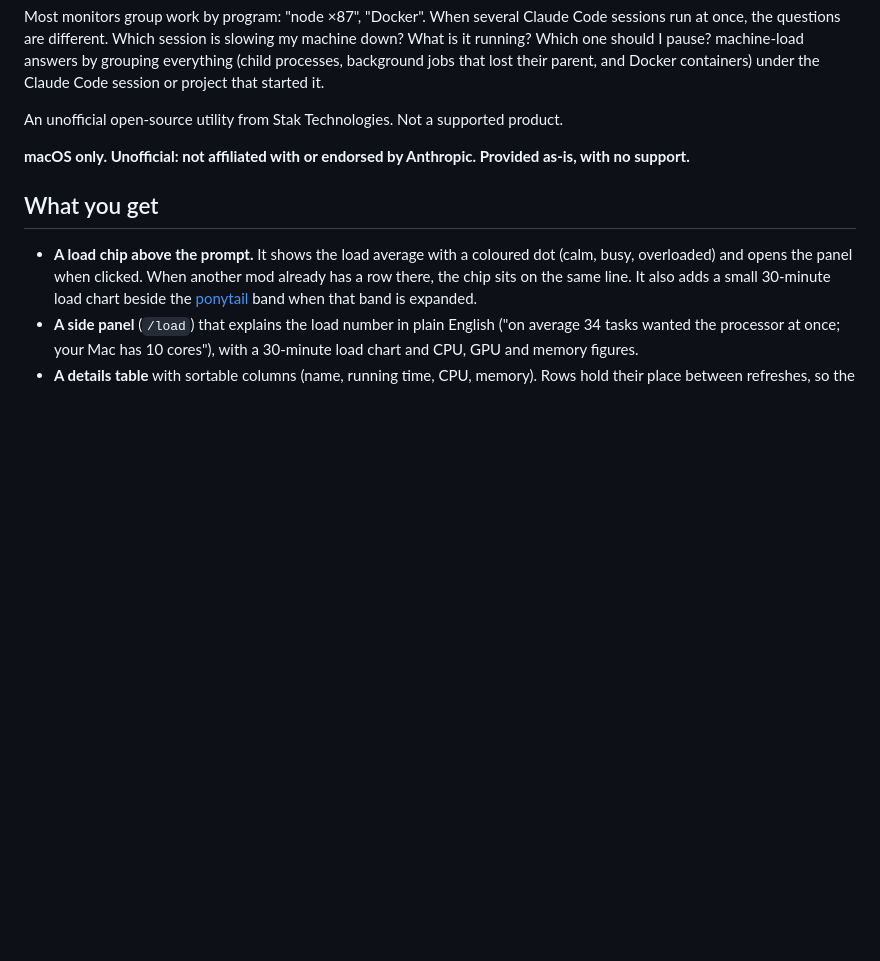
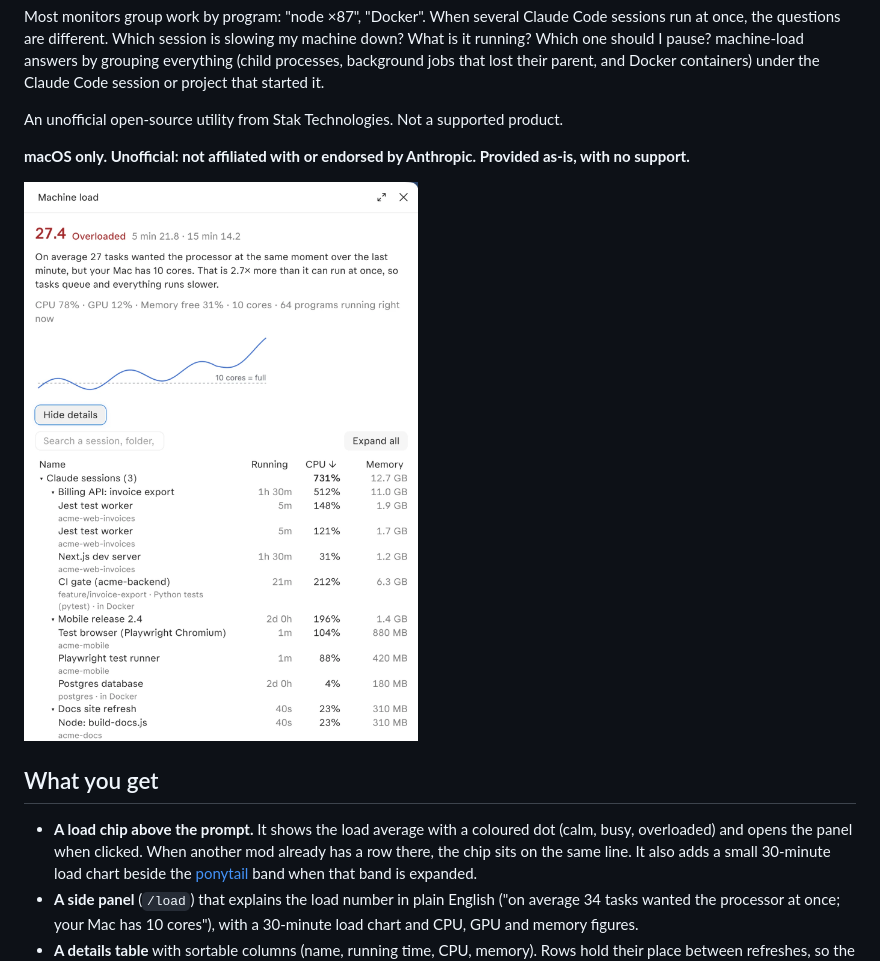
Before and after one commit to Stak-Technologies/machine-load, a Markdown page: README.md, the part around the change. GitHub-like rendering; pictures changed too: docs/screenshot-table.png (added); blank space fills up the shorter version.

Commit message:
README: add a demo-data screenshot
Co-Authored-By: Claude Sonnet 5.5 <noreply@anthropic.com>

```diff
--- a/README.md
+++ b/README.md
@@ -7,6 +7,8 @@ Most monitors group work by program: "node ×87", "Docker". When several Claude
 An unofficial open-source utility from Stak Technologies. Not a supported product.
 
 **macOS only. Unofficial: not affiliated with or endorsed by Anthropic. Provided as-is, with no support.**
+
+![The machine-load panel: load explained in plain English, a 30-minute chart, and a table grouped by Claude session](docs/screenshot-table.png)
 
 ## What you get
 
```
Also changed, not shown: docs/screenshot-panel.png (added).
